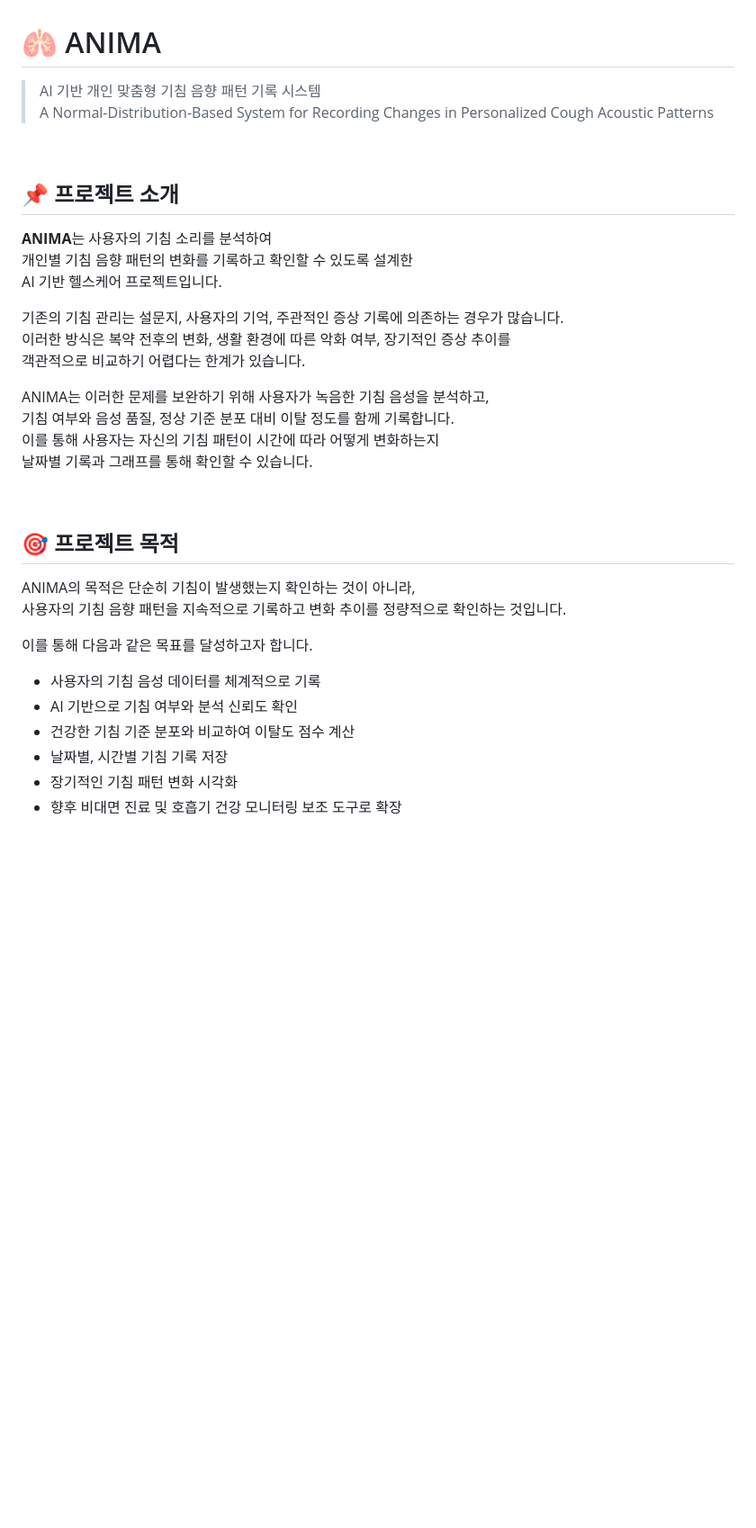
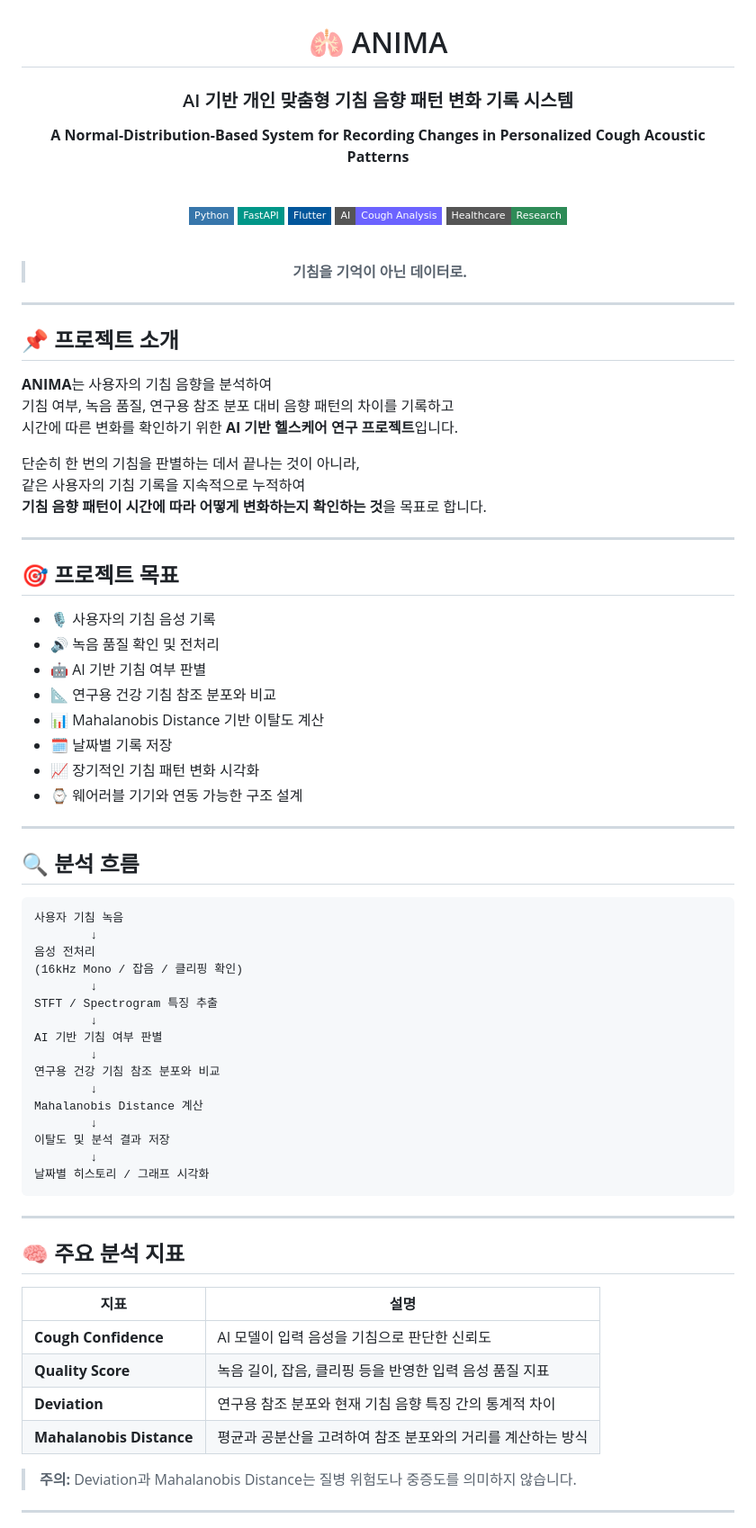
Before and after one commit to ShinCssyou/anima, a Markdown page: README.md, the part around one of its changes. Shown at 90% size. Rendered like a GitHub page; badges without logos; blank space fills up the shorter version.

````diff
--- a/README.md
+++ b/README.md
@@ -1,37 +3,83 @@
 # 🫁 ANIMA
 
-> AI 기반 개인 맞춤형 기침 음향 패턴 기록 시스템
-> A Normal-Distribution-Based System for Recording Changes in Personalized Cough Acoustic Patterns
+### AI 기반 개인 맞춤형 기침 음향 패턴 변화 기록 시스템
+
+**A Normal-Distribution-Based System for Recording Changes in Personalized Cough Acoustic Patterns**
 
 <br>
 
-## 📌 프로젝트 소개
-
-**ANIMA**는 사용자의 기침 소리를 분석하여
-개인별 기침 음향 패턴의 변화를 기록하고 확인할 수 있도록 설계한
-AI 기반 헬스케어 프로젝트입니다.
-
-기존의 기침 관리는 설문지, 사용자의 기억, 주관적인 증상 기록에 의존하는 경우가 많습니다.
-이러한 방식은 복약 전후의 변화, 생활 환경에 따른 악화 여부, 장기적인 증상 추이를
-객관적으로 비교하기 어렵다는 한계가 있습니다.
-
-ANIMA는 이러한 문제를 보완하기 위해 사용자가 녹음한 기침 음성을 분석하고,
-기침 여부와 음성 품질, 정상 기준 분포 대비 이탈 정도를 함께 기록합니다.
-이를 통해 사용자는 자신의 기침 패턴이 시간에 따라 어떻게 변화하는지
-날짜별 기록과 그래프를 통해 확인할 수 있습니다.
+![Python](https://img.shields.io/badge/Python-3776AB?style=flat-square&logo=python&logoColor=white)
+![FastAPI](https://img.shields.io/badge/FastAPI-009688?style=flat-square&logo=fastapi&logoColor=white)
+![Flutter](https://img.shields.io/badge/Flutter-02569B?style=flat-square&logo=flutter&logoColor=white)
+![AI](https://img.shields.io/badge/AI-Cough%20Analysis-6C63FF?style=flat-square)
+![Healthcare](https://img.shields.io/badge/Healthcare-Research-2E8B57?style=flat-square)
 
 <br>
 
-## 🎯 프로젝트 목적
+> **기침을 기억이 아닌 데이터로.**
 
-ANIMA의 목적은 단순히 기침이 발생했는지 확인하는 것이 아니라,
-사용자의 기침 음향 패턴을 지속적으로 기록하고 변화 추이를 정량적으로 확인하는 것입니다.
+</div>
 
-이를 통해 다음과 같은 목표를 달성하고자 합니다.
+---
 
-- 사용자의 기침 음성 데이터를 체계적으로 기록
-- AI 기반으로 기침 여부와 분석 신뢰도 확인
-- 건강한 기침 기준 분포와 비교하여 이탈도 점수 계산
-- 날짜별, 시간별 기침 기록 저장
-- 장기적인 기침 패턴 변화 시각화
-- 향후 비대면 진료 및 호흡기 건강 모니터링 보조 도구로 확장
+## 📌 프로젝트 소개
+
+**ANIMA**는 사용자의 기침 음향을 분석하여
+기침 여부, 녹음 품질, 연구용 참조 분포 대비 음향 패턴의 차이를 기록하고
+시간에 따른 변화를 확인하기 위한 **AI 기반 헬스케어 연구 프로젝트**입니다.
+
+단순히 한 번의 기침을 판별하는 데서 끝나는 것이 아니라,
+같은 사용자의 기침 기록을 지속적으로 누적하여
+**기침 음향 패턴이 시간에 따라 어떻게 변화하는지 확인하는 것**을 목표로 합니다.
+
+---
+
+## 🎯 프로젝트 목표
+
+- 🎙️ 사용자의 기침 음성 기록
+- 🔊 녹음 품질 확인 및 전처리
+- 🤖 AI 기반 기침 여부 판별
+- 📐 연구용 건강 기침 참조 분포와 비교
+- 📊 Mahalanobis Distance 기반 이탈도 계산
+- 🗓️ 날짜별 기록 저장
+- 📈 장기적인 기침 패턴 변화 시각화
+- ⌚ 웨어러블 기기와 연동 가능한 구조 설계
+
+---
+
+## 🔍 분석 흐름
+
+```text
+사용자 기침 녹음
+        ↓
+음성 전처리
+(16kHz Mono / 잡음 / 클리핑 확인)
+        ↓
+STFT / Spectrogram 특징 추출
+        ↓
+AI 기반 기침 여부 판별
+        ↓
+연구용 건강 기침 참조 분포와 비교
+        ↓
+Mahalanobis Distance 계산
+        ↓
+이탈도 및 분석 결과 저장
+        ↓
+날짜별 히스토리 / 그래프 시각화
+```
+
+---
+
+## 🧠 주요 분석 지표
+
+| 지표 | 설명 |
+|---|---|
+| **Cough Confidence** | AI 모델이 입력 음성을 기침으로 판단한 신뢰도 |
+| **Quality Score** | 녹음 길이, 잡음, 클리핑 등을 반영한 입력 음성 품질 지표 |
+| **Deviation** | 연구용 참조 분포와 현재 기침 음향 특징 간의 통계적 차이 |
+| **Mahalanobis Distance** | 평균과 공분산을 고려하여 참조 분포와의 거리를 계산하는 방식 |
+
+> **주의:** Deviation과 Mahalanobis Distance는 질병 위험도나 중증도를 의미하지 않습니다.
+
+---
+
````
Also changed, not shown: other parts of README.md (+172 -123 lines).
